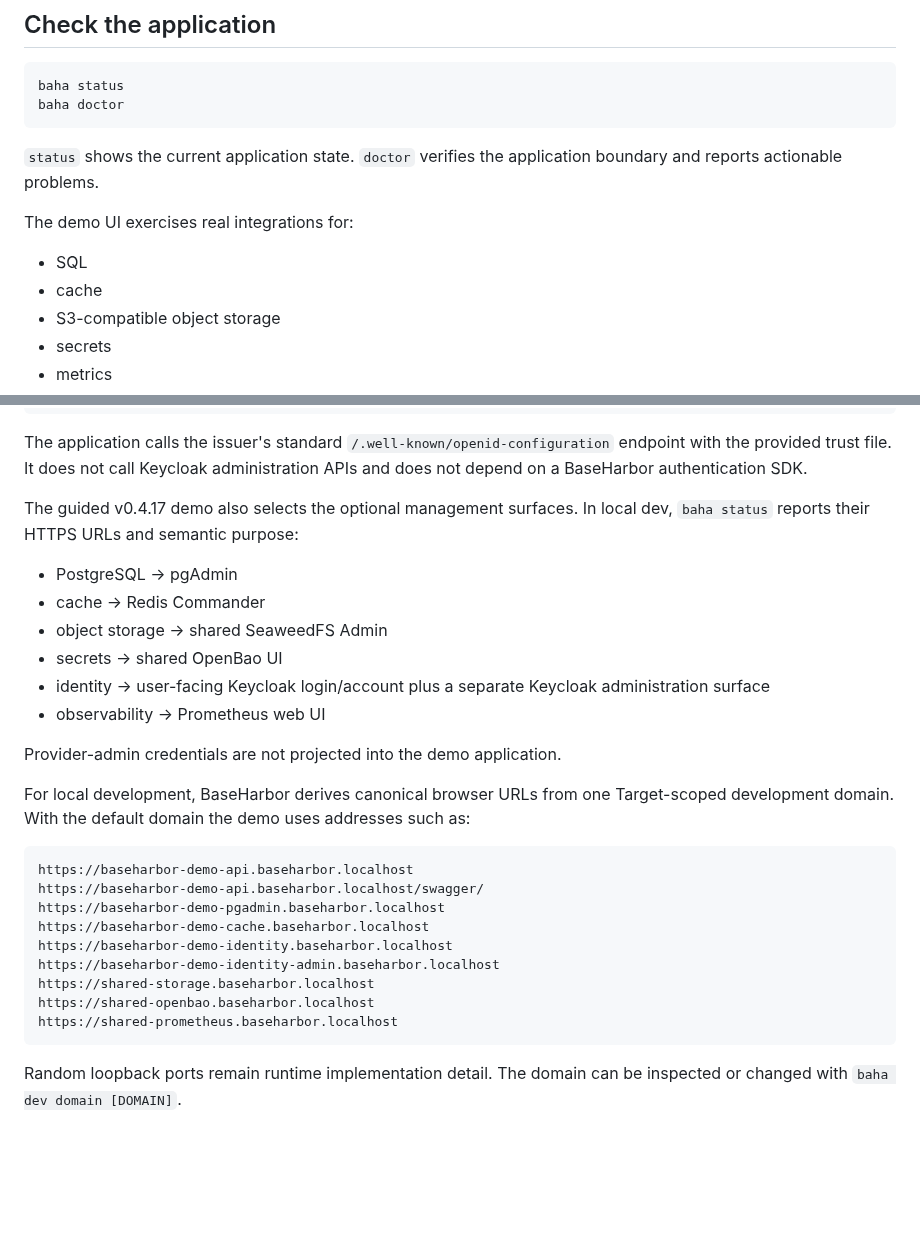
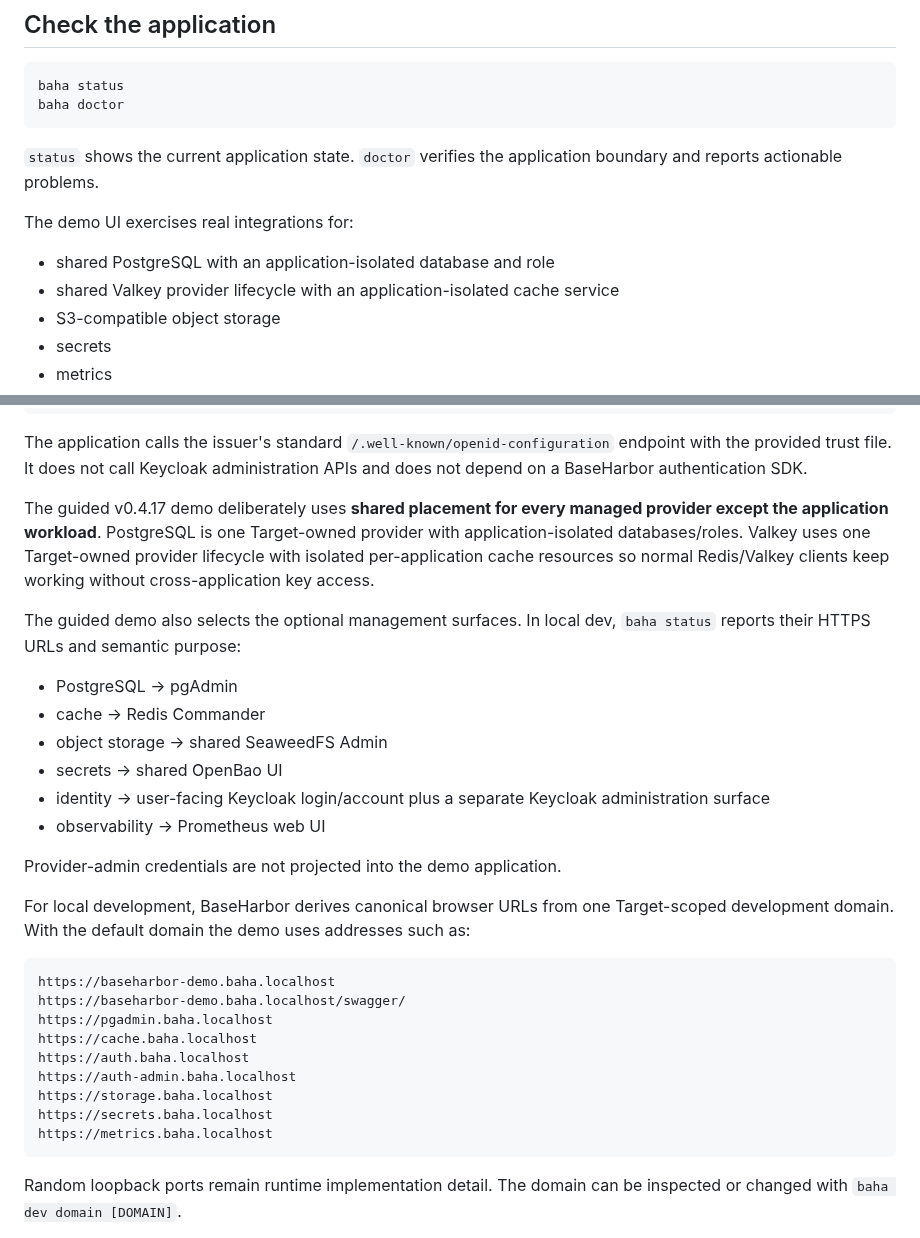
Before and after one commit to mcpdev80/baseharbor-demo, a Markdown page: README.md, 2 parts joined by grey strips. GitHub-like rendering; blank space fills up the shorter version.

Commit message:
docs: describe all-shared provider reference topology

````diff
--- a/README.md
+++ b/README.md
@@ -64,8 +64,8 @@ baha doctor
 
 The demo UI exercises real integrations for:
 
-- SQL
-- cache
+- shared PostgreSQL with an application-isolated database and role
+- shared Valkey provider lifecycle with an application-isolated cache service
 - S3-compatible object storage
 - secrets
 - metrics
@@ -170,7 +170,9 @@ OIDC_CA_FILE
 
 The application calls the issuer's standard `/.well-known/openid-configuration` endpoint with the provided trust file. It does not call Keycloak administration APIs and does not depend on a BaseHarbor authentication SDK.
 
-The guided v0.4.17 demo also selects the optional management surfaces. In local dev, `baha status` reports their HTTPS URLs and semantic purpose:
+The guided v0.4.17 demo deliberately uses **shared placement for every managed provider except the application workload**. PostgreSQL is one Target-owned provider with application-isolated databases/roles. Valkey uses one Target-owned provider lifecycle with isolated per-application cache resources so normal Redis/Valkey clients keep working without cross-application key access.
+
+The guided demo also selects the optional management surfaces. In local dev, `baha status` reports their HTTPS URLs and semantic purpose:
 
 - PostgreSQL -> pgAdmin
 - cache -> Redis Commander
@@ -184,15 +186,15 @@ Provider-admin credentials are not projected into the demo application.
 For local development, BaseHarbor derives canonical browser URLs from one Target-scoped development domain. With the default domain the demo uses addresses such as:
 
 ```text
-https://baseharbor-demo-api.baseharbor.localhost
-https://baseharbor-demo-api.baseharbor.localhost/swagger/
-https://baseharbor-demo-pgadmin.baseharbor.localhost
-https://baseharbor-demo-cache.baseharbor.localhost
-https://baseharbor-demo-identity.baseharbor.localhost
-https://baseharbor-demo-identity-admin.baseharbor.localhost
-https://shared-storage.baseharbor.localhost
-https://shared-openbao.baseharbor.localhost
-https://shared-prometheus.baseharbor.localhost
+https://baseharbor-demo.baha.localhost
+https://baseharbor-demo.baha.localhost/swagger/
+https://pgadmin.baha.localhost
+https://cache.baha.localhost
+https://auth.baha.localhost
+https://auth-admin.baha.localhost
+https://storage.baha.localhost
+https://secrets.baha.localhost
+https://metrics.baha.localhost
 ```
 
 Random loopback ports remain runtime implementation detail. The domain can be inspected or changed with `baha dev domain [DOMAIN]`.
````
